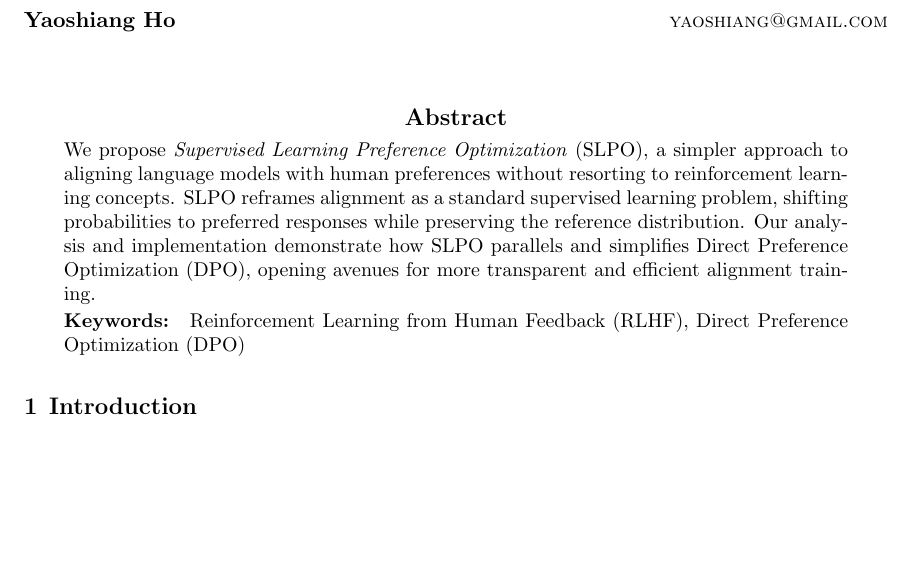
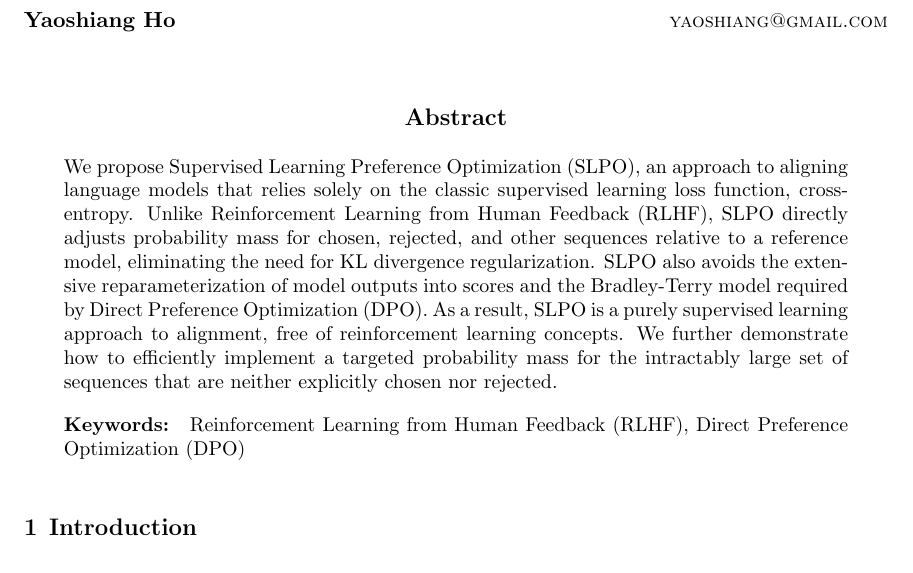
Before and after one commit to yaoshiang/slpo, a LaTeX paper (paper/slpo.tex): part of page 1 of 18, cut so that both start at the same text, the shorter picture padded with empty space. Compiled offline with pdfLaTeX.

Commit message:
abstract

```diff
--- a/paper/slpo.tex
+++ b/paper/slpo.tex
@@ -61,14 +61,23 @@
 \maketitle
 
 \begin{abstract}%   <- trailing '%' for backward compatibility of .sty file
-We propose \emph{Supervised Learning Preference Optimization} (SLPO),
-a simpler approach to aligning language models with human preferences
-without resorting to reinforcement learning concepts. SLPO reframes
-alignment as a standard supervised learning problem, shifting
-probabilities to preferred responses while preserving the
-reference distribution. Our analysis and implementation demonstrate
-how SLPO parallels and simplifies Direct Preference Optimization (DPO),
-opening avenues for more transparent and efficient alignment training.
+We propose Supervised Learning Preference Optimization (SLPO),
+an approach to aligning language models that relies solely on the
+classic supervised learning loss function, cross-entropy.
+Unlike Reinforcement Learning from Human Feedback (RLHF),
+SLPO directly adjusts probability mass for chosen, rejected,
+and other sequences relative to a reference model,
+eliminating the need for KL divergence regularization.
+SLPO also avoids the extensive reparameterization of model outputs
+into scores and the Bradley-Terry model required by
+Direct Preference Optimization (DPO).
+As a result, SLPO is a purely supervised learning approach
+to alignment, free of reinforcement learning concepts.
+We further demonstrate how to efficiently implement
+a targeted probability mass for the
+intractably large set of sequences that are neither explicitly
+chosen nor rejected.
+
 \end{abstract}
 
 \begin{keywords}
```
Also changed, not shown: paper/slpo.pdf.
